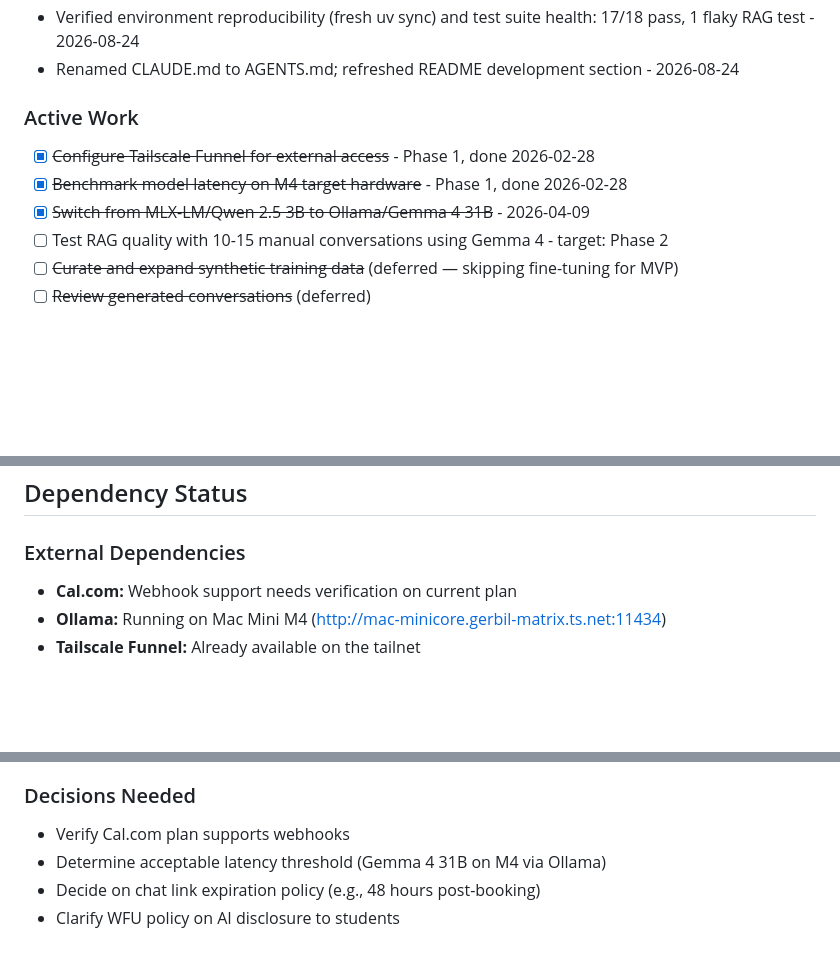
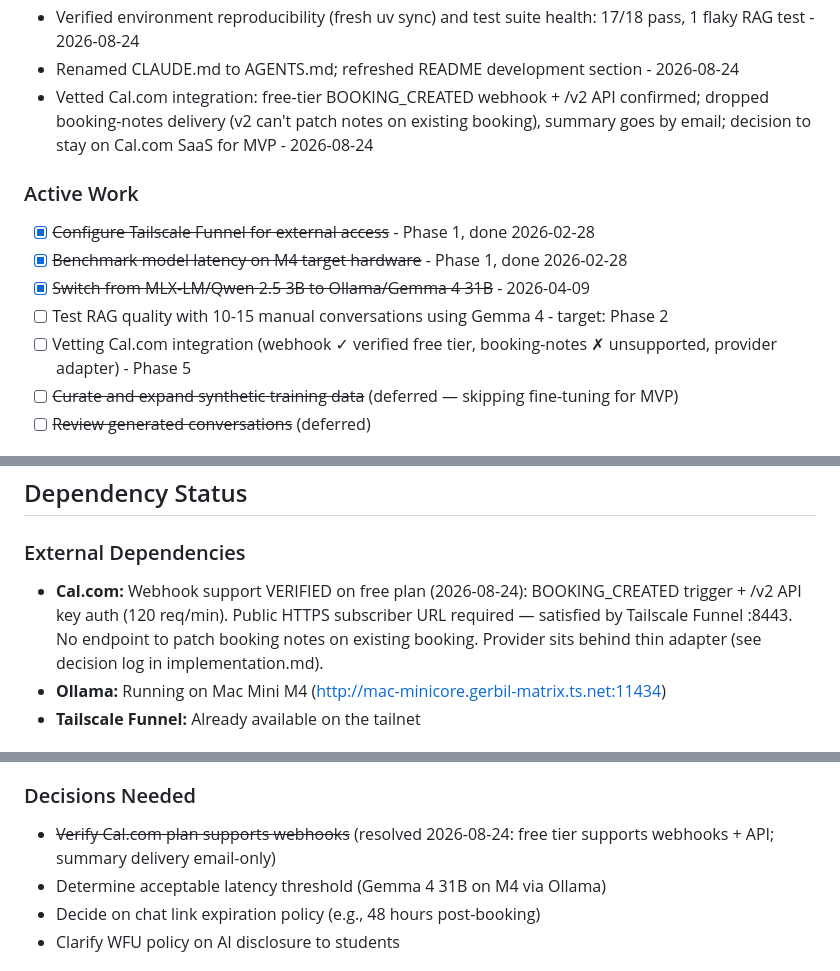
Before and after one commit to francojc/office-hours-intake-bot, a Markdown page: specs/progress.md, 3 parts joined by grey strips. Rendered like a GitHub page; blank space fills up the shorter version.

```diff
--- a/specs/progress.md
+++ b/specs/progress.md
@@ -48,6 +48,7 @@
 - Project resumed after 137-day gap; repo review and docs refresh - 2026-08-24
 - Verified environment reproducibility (fresh uv sync) and test suite health: 17/18 pass, 1 flaky RAG test - 2026-08-24
 - Renamed CLAUDE.md to AGENTS.md; refreshed README development section - 2026-08-24
+- Vetted Cal.com integration: free-tier BOOKING_CREATED webhook + /v2 API confirmed; dropped booking-notes delivery (v2 can't patch notes on existing booking), summary goes by email; decision to stay on Cal.com SaaS for MVP - 2026-08-24
 
 ### Active Work
 
@@ -55,6 +56,7 @@
 - [x] ~~Benchmark model latency on M4 target hardware~~ - Phase 1, done 2026-02-28
 - [x] ~~Switch from MLX-LM/Qwen 2.5 3B to Ollama/Gemma 4 31B~~ - 2026-04-09
 - [ ] Test RAG quality with 10-15 manual conversations using Gemma 4 - target: Phase 2
+- [ ] Vetting Cal.com integration (webhook ✓ verified free tier, booking-notes ✗ unsupported, provider adapter) - Phase 5
 - [ ] ~~Curate and expand synthetic training data~~ (deferred — skipping fine-tuning for MVP)
 - [ ] ~~Review generated conversations~~ (deferred)
 
@@ -153,7 +155,7 @@
 
 ### External Dependencies
 
-- **Cal.com:** Webhook support needs verification on current plan
+- **Cal.com:** Webhook support VERIFIED on free plan (2026-08-24): BOOKING_CREATED trigger + /v2 API key auth (120 req/min). Public HTTPS subscriber URL required — satisfied by Tailscale Funnel :8443. No endpoint to patch booking notes on existing booking. Provider sits behind thin adapter (see decision log in implementation.md).
 - **Ollama:** Running on Mac Mini M4 (http://mac-minicore.gerbil-matrix.ts.net:11434)
 - **Tailscale Funnel:** Already available on the tailnet
 
@@ -200,7 +202,7 @@
 
 ### Decisions Needed
 
-- Verify Cal.com plan supports webhooks
+- ~~Verify Cal.com plan supports webhooks~~ (resolved 2026-08-24: free tier supports webhooks + API; summary delivery email-only)
 - Determine acceptable latency threshold (Gemma 4 31B on M4 via Ollama)
 - Decide on chat link expiration policy (e.g., 48 hours post-booking)
 - Clarify WFU policy on AI disclosure to students
```
Also changed, not shown: specs/implementation.md (+6 -2 lines), specs/planning.md (+7 -4 lines).
